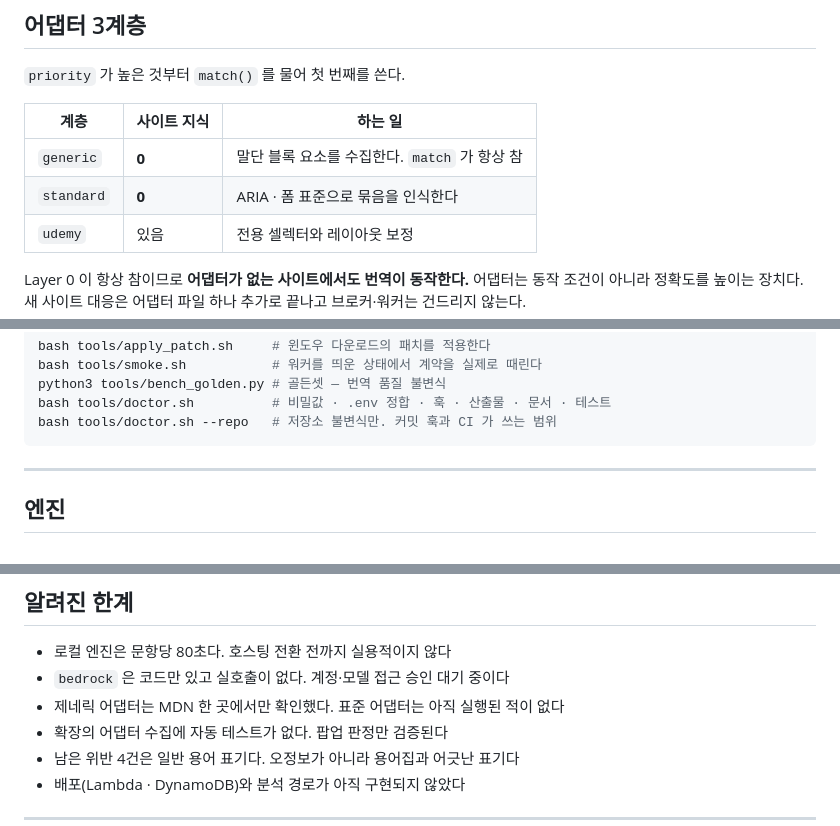
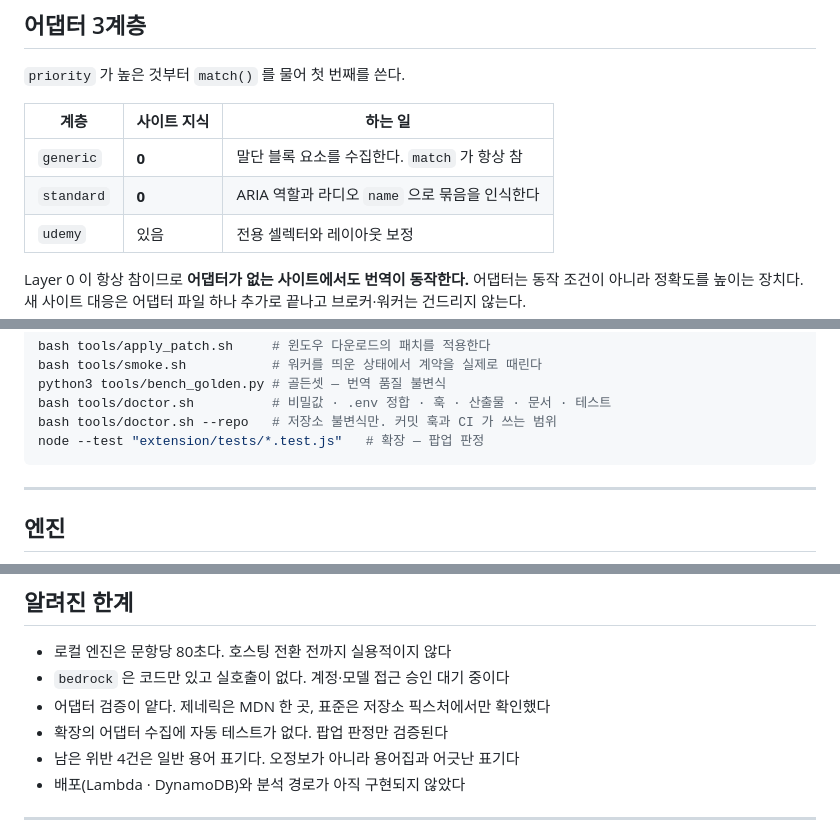
Before and after one commit to CleverAIFox/thoth, a Markdown page: README.md, 3 parts joined by grey strips. Rendered like a GitHub page.

Commit message:
docs: standard 수집 대상 · 픽스처 운영 절 (M §2·§11-5)

````diff
--- a/README.md
+++ b/README.md
@@ -39,7 +39,7 @@ AWS Certified Data Engineer(DEA-C01) 문제를 풀면서 직접 쓰려고 만들
 | 계층 | 사이트 지식 | 하는 일 |
 |---|---|---|
 | `generic` | **0** | 말단 블록 요소를 수집한다. `match` 가 항상 참 |
-| `standard` | **0** | ARIA · 폼 표준으로 묶음을 인식한다 |
+| `standard` | **0** | ARIA 역할과 라디오 `name` 으로 묶음을 인식한다 |
 | `udemy` | 있음 | 전용 셀렉터와 레이아웃 보정 |
 
 Layer 0 이 항상 참이므로 **어댑터가 없는 사이트에서도 번역이 동작한다.**
@@ -111,6 +111,7 @@ bash tools/smoke.sh           # 워커를 띄운 상태에서 계약을 실제
 python3 tools/bench_golden.py # 골든셋 — 번역 품질 불변식
 bash tools/doctor.sh          # 비밀값 · .env 정합 · 훅 · 산출물 · 문서 · 테스트
 bash tools/doctor.sh --repo   # 저장소 불변식만. 커밋 훅과 CI 가 쓰는 범위
+node --test "extension/tests/*.test.js"   # 확장 — 팝업 판정
 ```
 
 ---
@@ -145,7 +146,7 @@ bash tools/doctor.sh --repo   # 저장소 불변식만. 커밋 훅과 CI 가 쓰
 
 - 로컬 엔진은 문항당 80초다. 호스팅 전환 전까지 실용적이지 않다
 - `bedrock` 은 코드만 있고 실호출이 없다. 계정·모델 접근 승인 대기 중이다
-- 제네릭 어댑터는 MDN 한 곳에서만 확인했다. 표준 어댑터는 아직 실행된 적이 없다
+- 어댑터 검증이 얕다. 제네릭은 MDN 한 곳, 표준은 저장소 픽스처에서만 확인했다
 - 확장의 어댑터 수집에 자동 테스트가 없다. 팝업 판정만 검증된다
 - 남은 위반 4건은 일반 용어 표기다. 오정보가 아니라 용어집과 어긋난 표기다
 - 배포(Lambda · DynamoDB)와 분석 경로가 아직 구현되지 않았다
````
Also changed, not shown: docs/MASTER.md (+38 -5 lines).
